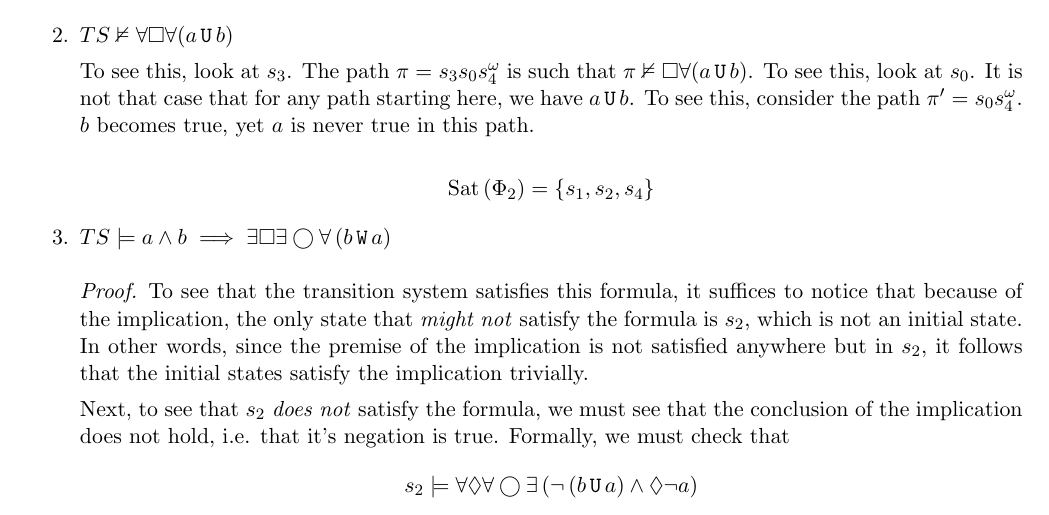
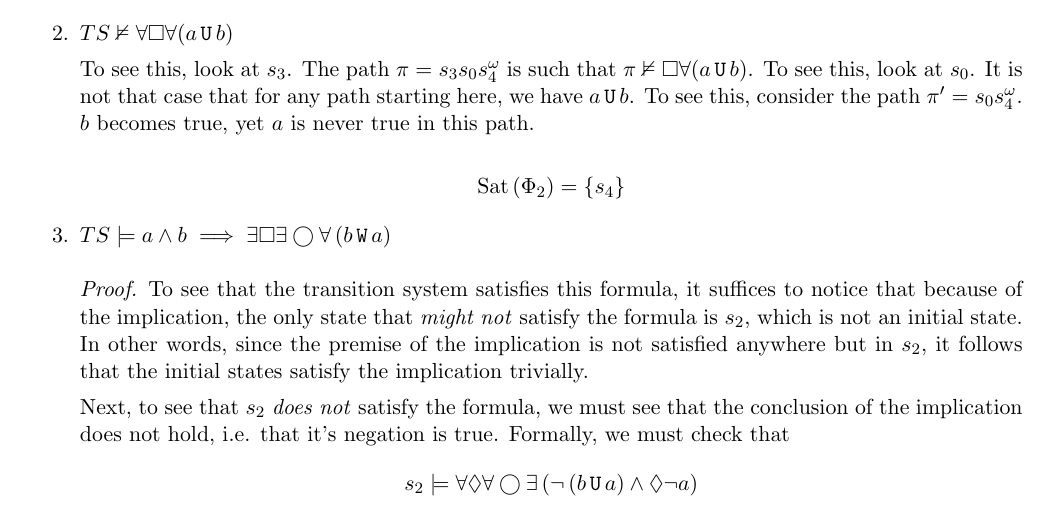
Before and after one commit to raytimbadev/school, a LaTeX problem sheet (comp-525/assignments/3/writeup.tex): part of page 5 of 7, cut so that both start at the same text. Compiled offline with pdfLaTeX.

Commit message:
comp 525 assignment 3: revision

```diff
--- a/comp-525/assignments/3/writeup.tex
+++ b/comp-525/assignments/3/writeup.tex
@@ -440,7 +440,7 @@ Here are translations of some properties into LTL formulas.
         in this path.
 
         \begin{equation*}
-            \sat{\Phi_2} = \{ s_1, s_2, s_4 \}
+            \sat{\Phi_2} = \{ s_4 \}
         \end{equation*}
 
     \item $
```
